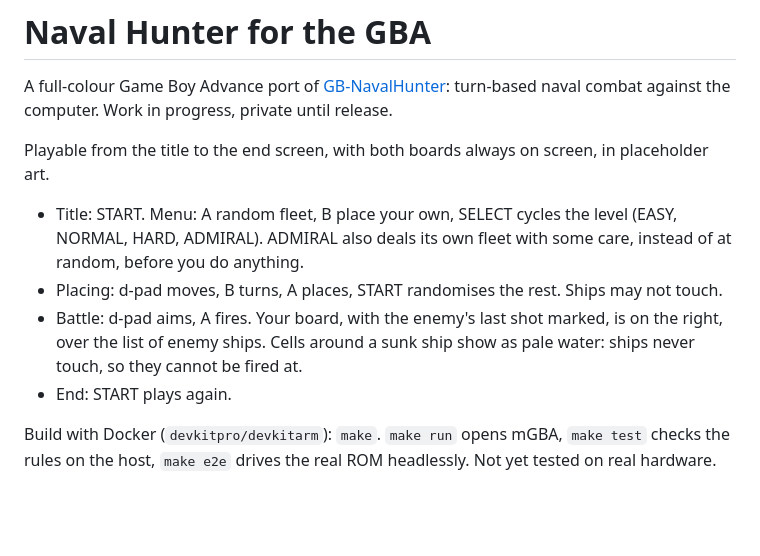
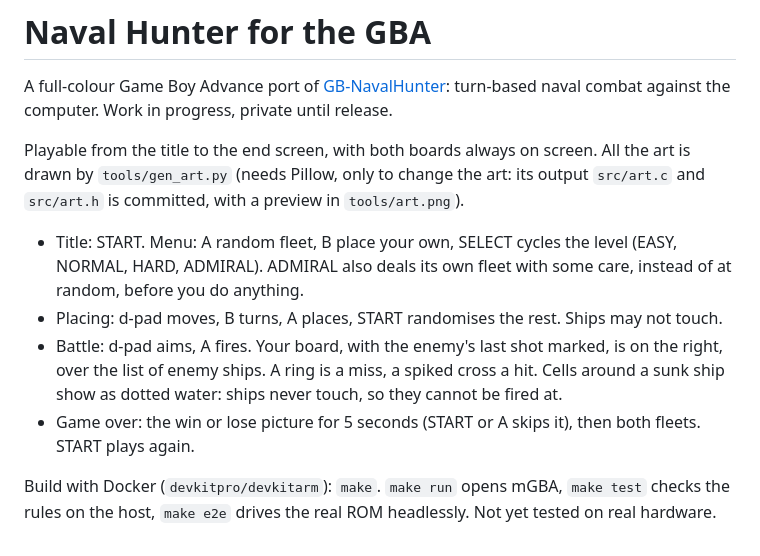
Before and after one commit to Zapskii/GBA-NavalHunter, a Markdown page: README.md, the part around the change. Rendered like a GitHub page; blank space fills up the shorter version.

```diff
--- a/README.md
+++ b/README.md
@@ -3,14 +3,17 @@
 A full-colour Game Boy Advance port of [GB-NavalHunter](https://github.com/Zapskii/GB-NavalHunter):
 turn-based naval combat against the computer. Work in progress, private until release.
 
-Playable from the title to the end screen, with both boards always on screen, in placeholder art.
+Playable from the title to the end screen, with both boards always on screen. All the art is drawn by
+`tools/gen_art.py` (needs Pillow, only to change the art: its output `src/art.c` and `src/art.h` is committed, with
+a preview in `tools/art.png`).
 
 - Title: START. Menu: A random fleet, B place your own, SELECT cycles the level (EASY, NORMAL, HARD, ADMIRAL).
   ADMIRAL also deals its own fleet with some care, instead of at random, before you do anything.
 - Placing: d-pad moves, B turns, A places, START randomises the rest. Ships may not touch.
 - Battle: d-pad aims, A fires. Your board, with the enemy's last shot marked, is on the right, over the
-  list of enemy ships. Cells around a sunk ship show as pale water: ships never touch, so they cannot be fired at.
-- End: START plays again.
+  list of enemy ships. A ring is a miss, a spiked cross a hit. Cells around a sunk ship show as dotted water: ships
+  never touch, so they cannot be fired at.
+- Game over: the win or lose picture for 5 seconds (START or A skips it), then both fleets. START plays again.
 
 Build with Docker (`devkitpro/devkitarm`): `make`. `make run` opens mGBA, `make test` checks the rules on the
 host, `make e2e` drives the real ROM headlessly. Not yet tested on real hardware.
```
Also changed, not shown: tools/art.png (added), 9 other files.
